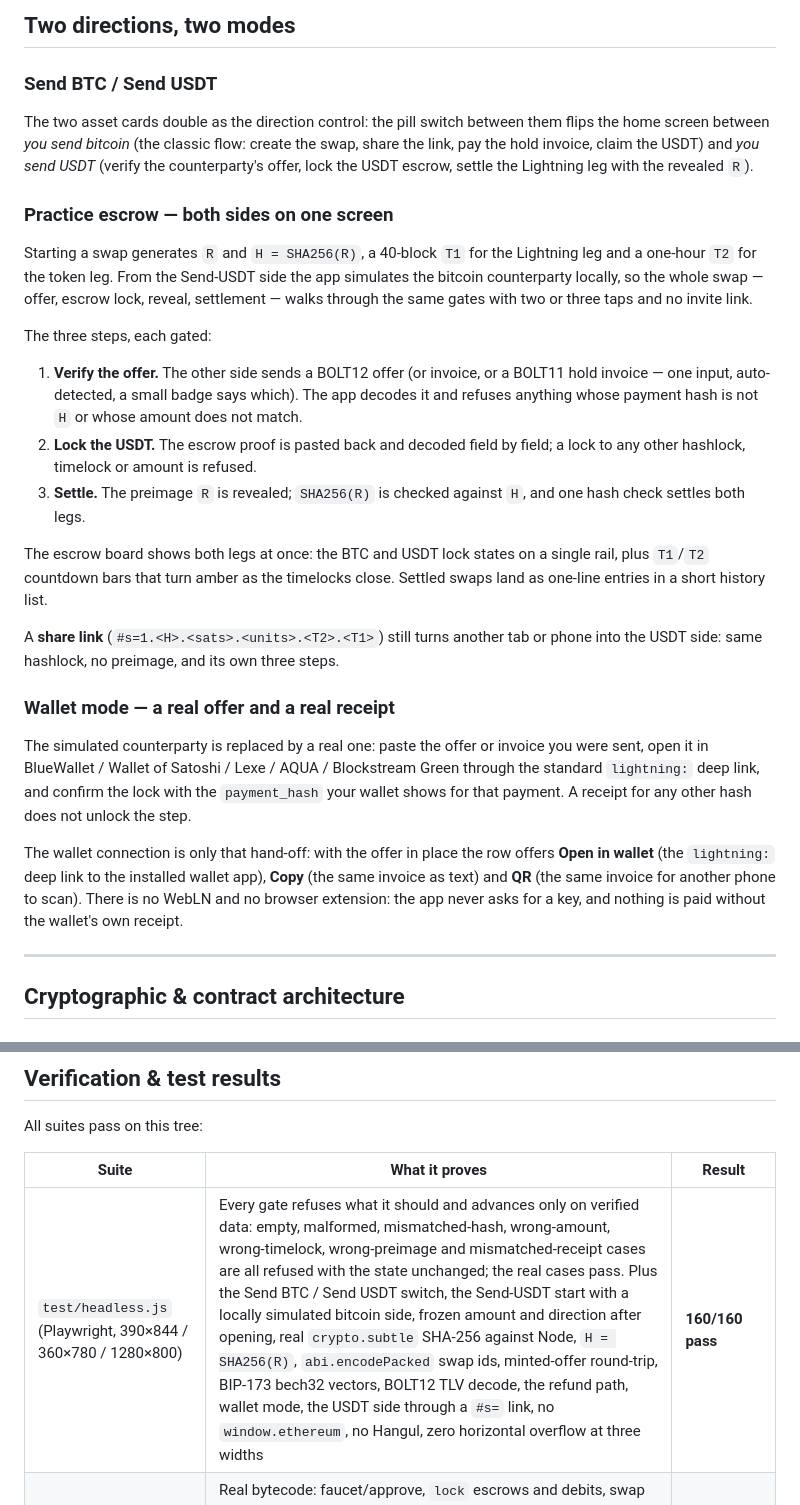
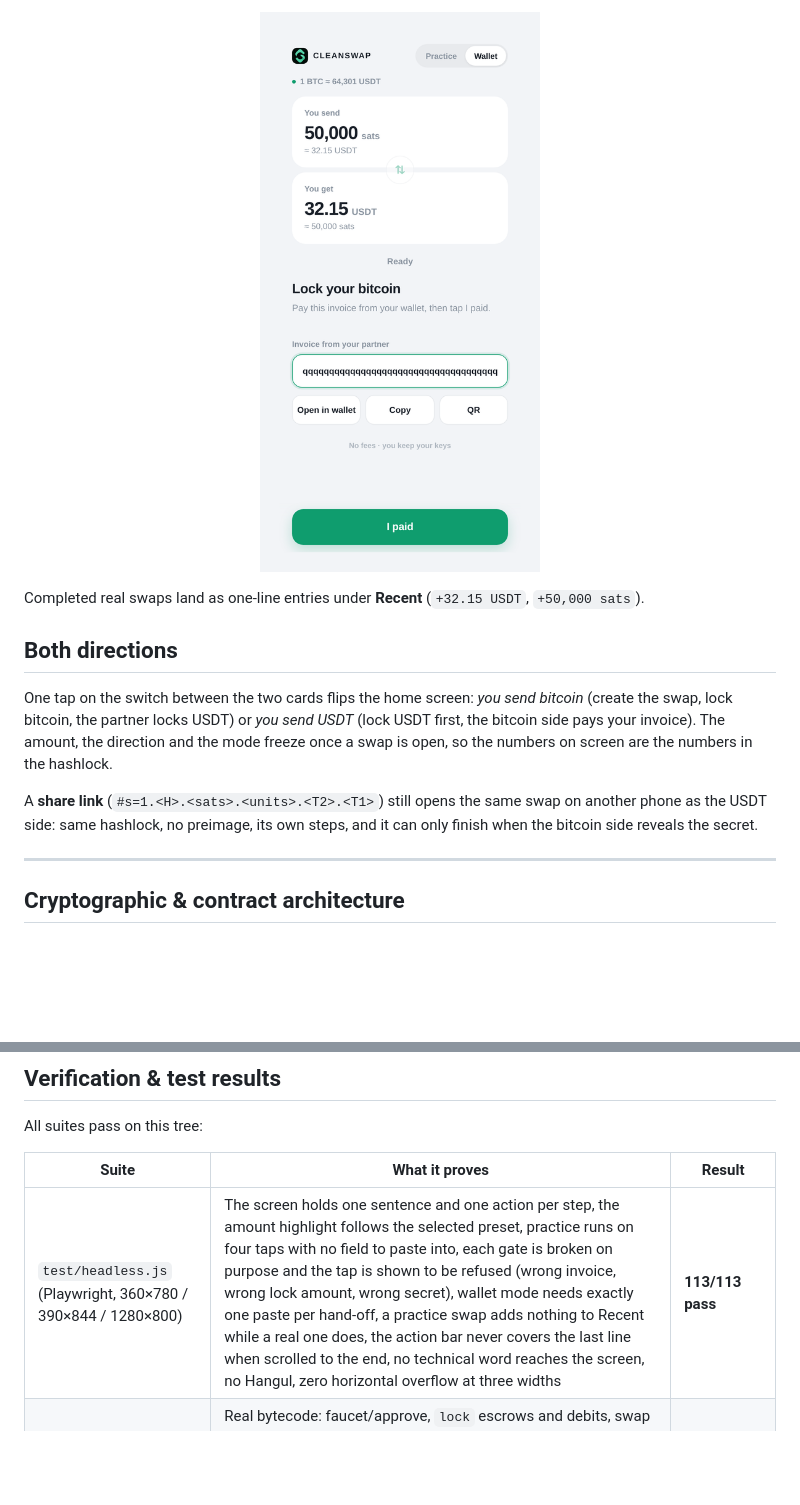
Before and after one commit to CoreJBH/cleanswap, a Markdown page: README.md, 2 parts joined by grey strips. Drawn GitHub-style; pictures changed too: docs/wallet.png (added); blank space fills up the shorter version.

```diff
--- a/README.md
+++ b/README.md
@@ -27,48 +60,20 @@ amount and the direction are frozen: presets and the switch disappear until the
 
-## Two directions, two modes
+<p align="center">
+  <img src="docs/wallet.png" width="360" alt="CLEANSWAP wallet mode with the invoice hand-off">
+</p>
 
-### Send BTC / Send USDT
+Completed real swaps land as one-line entries under **Recent** (`+32.15 USDT`, `+50,000 sats`).
 
-The two asset cards double as the direction control: the pill switch between them flips the home
-screen between *you send bitcoin* (the classic flow: create the swap, share the link, pay the
-hold invoice, claim the USDT) and *you send USDT* (verify the counterparty's offer, lock the USDT
-escrow, settle the Lightning leg with the revealed `R`).
+## Both directions
 
-### Practice escrow — both sides on one screen
+One tap on the switch between the two cards flips the home screen: *you send bitcoin* (create the
+swap, lock bitcoin, the partner locks USDT) or *you send USDT* (lock USDT first, the bitcoin side
+pays your invoice). The amount, the direction and the mode freeze once a swap is open, so the
+numbers on screen are the numbers in the hashlock.
 
-Starting a swap generates `R` and `H = SHA256(R)`, a 40-block `T1` for the Lightning leg and a
-one-hour `T2` for the token leg. From the Send-USDT side the app simulates the bitcoin
-counterparty locally, so the whole swap — offer, escrow lock, reveal, settlement — walks through
-the same gates with two or three taps and no invite link.
-
-The three steps, each gated:
-
-1. **Verify the offer.** The other side sends a BOLT12 offer (or invoice, or a BOLT11 hold
-   invoice — one input, auto-detected, a small badge says which). The app decodes it and refuses
-   anything whose payment hash is not `H` or whose amount does not match.
-2. **Lock the USDT.** The escrow proof is pasted back and decoded field by field; a lock to any
-   other hashlock, timelock or amount is refused.
-3. **Settle.** The preimage `R` is revealed; `SHA256(R)` is checked against `H`, and one hash
-   check settles both legs.
-
-The escrow board shows both legs at once: the BTC and USDT lock states on a single rail, plus
-`T1`/`T2` countdown bars that turn amber as the timelocks close. Settled swaps land as one-line
-entries in a short history list.
-
-A **share link** (`#s=1.<H>.<sats>.<units>.<T2>.<T1>`) still turns another tab or phone into the
-USDT side: same hashlock, no preimage, and its own three steps.
-
-### Wallet mode — a real offer and a real receipt
-
-The simulated counterparty is replaced by a real one: paste the offer or invoice you were sent,
-open it in BlueWallet / Wallet of Satoshi / Lexe / AQUA / Blockstream Green through the standard
-`lightning:` deep link, and confirm the lock with the `payment_hash` your wallet shows for that
-payment. A receipt for any other hash does not unlock the step.
-
-The wallet connection is only that hand-off: with the offer in place the row offers **Open in
-wallet** (the `lightning:` deep link to the installed wallet app), **Copy** (the same invoice as
-text) and **QR** (the same invoice for another phone to scan). There is no WebLN and no browser
-extension: the app never asks for a key, and nothing is paid without the wallet's own receipt.
+A **share link** (`#s=1.<H>.<sats>.<units>.<T2>.<T1>`) still opens the same swap on another phone
+as the USDT side: same hashlock, no preimage, its own steps, and it can only finish when the
+bitcoin side reveals the secret.
 
 ---
 
@@ -190,7 +205,7 @@ All suites pass on this tree:
 
 | Suite | What it proves | Result |
 | --- | --- | --- |
-| `test/headless.js` (Playwright, 390×844 / 360×780 / 1280×800) | Every gate refuses what it should and advances only on verified data: empty, malformed, mismatched-hash, wrong-amount, wrong-timelock, wrong-preimage and mismatched-receipt cases are all refused with the state unchanged; the real cases pass. Plus the Send BTC / Send USDT switch, the Send-USDT start with a locally simulated bitcoin side, frozen amount and direction after opening, real `crypto.subtle` SHA-256 against Node, `H = SHA256(R)`, `abi.encodePacked` swap ids, minted-offer round-trip, BIP-173 bech32 vectors, BOLT12 TLV decode, the refund path, wallet mode, the USDT side through a `#s=` link, no `window.ethereum`, no Hangul, zero horizontal overflow at three widths | **160/160 pass** |
+| `test/headless.js` (Playwright, 360×780 / 390×844 / 1280×800) | The screen holds one sentence and one action per step, the amount highlight follows the selected preset, practice runs on four taps with no field to paste into, each gate is broken on purpose and the tap is shown to be refused (wrong invoice, wrong lock amount, wrong secret), wallet mode needs exactly one paste per hand-off, a practice swap adds nothing to Recent while a real one does, the action bar never covers the last line when scrolled to the end, no technical word reaches the screen, no Hangul, zero horizontal overflow at three widths | **113/113 pass** |
 | `test/contract-evm.py` (solc 0.8.26 + py-evm + eth-abi) | Real bytecode: faucet/approve, `lock` escrows and debits, swap record and `computeSwapId` agree, wrong preimage reverts, correct preimage pays the receiver, `Claimed` carries `R`, double claim reverts, refund before/after the timelock, `Refunded` emitted — and the UI's `lock()` calldata decodes to the swap fields with the right keccak selector | **26/26 pass** |
 | `test/qr-crosscheck.py` | Every module of every mask (0–7) across eight payloads, including BOLT12 lengths at versions 12–13, matches `python-qrcode` exactly | **64/64 matrices equal** |
 | `test/invoice-crosscheck.py` | Every invoice the app mints parses under an independent Python BOLT11 decoder: checksum, `payment_hash`, amount (including 1 sat and 250k sats), 35-bit timestamp, expiry tag, 65-byte signature slot, optional description, and a length that still fits a QR | **45/45 pass** |
```
Also changed, not shown: other parts of README.md (+85 -41 lines), docs/icon.png (added), docs/preview.png (added), 12 other files.
